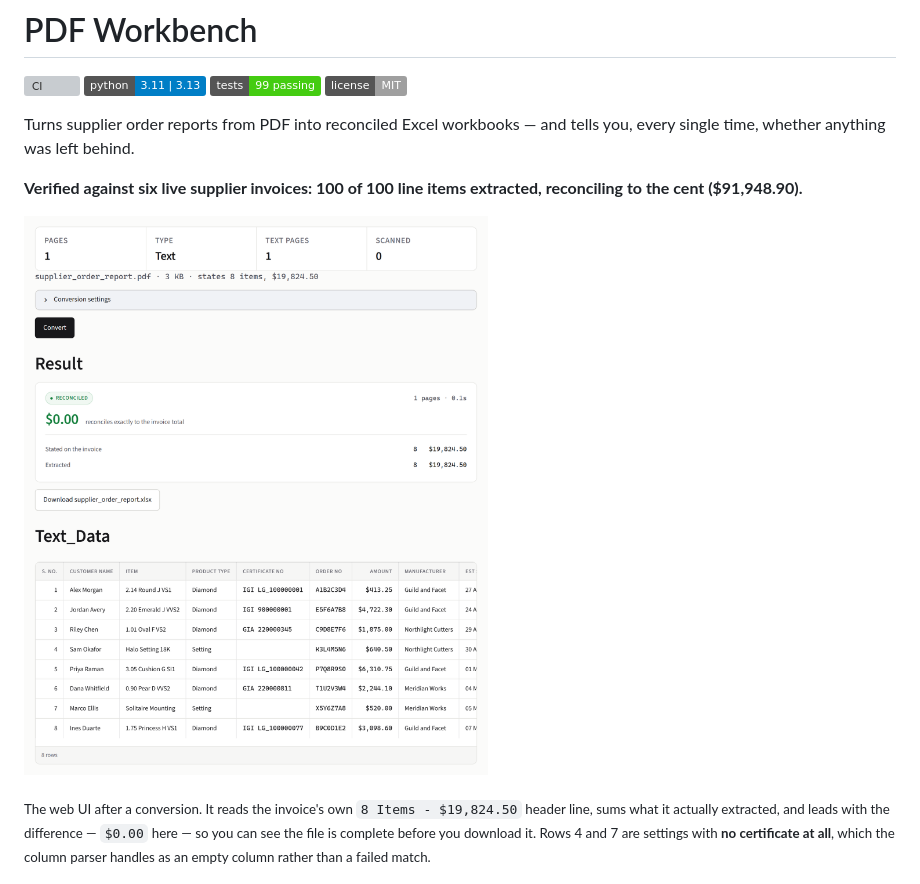
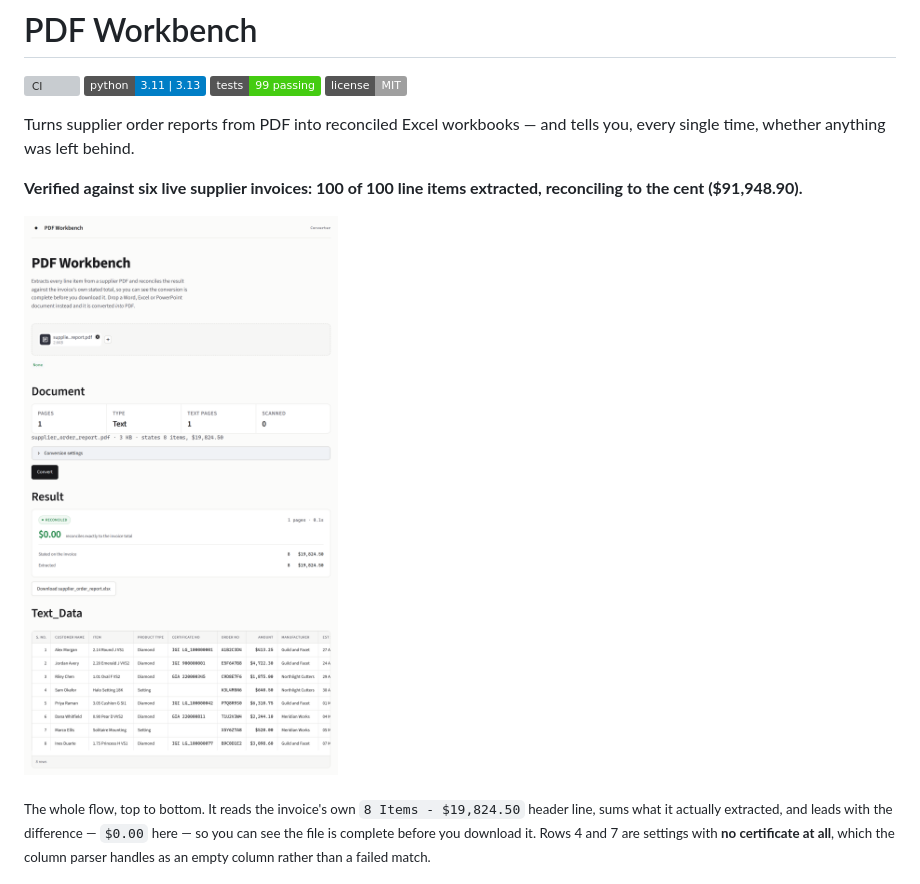
Before and after one commit to Iamakashgaur/pdf-workbench, a Markdown page: README.md, the part around the change. Drawn GitHub-style; pictures changed too: docs/demo.png; badges without logos; grey boxes are pictures that could not be loaded.

Commit message:
Re-frame the README lead screenshot to carry the product name
The old name was never actually in either image - both were clipped to
start at the document metrics row, so nothing in them had gone stale with
the rename. That is also what was missing: the README's lead image showed
an anonymous metrics panel and never said what the product was.

It now starts at the masthead, so the frame opens on the wordmark and
title and then tells the whole story in order - what this is, what the
file is, the verdict, and the data behind it.

Taller as a result, 1.2:1 to 1.78:1. Worth it for a lead image; the
caption is reworded to match.

docs/demo-topdf.png is left as it was. It sits in the usage section
illustrating the document-to-PDF flow, where the FORMAT / CONVERTS TO /
ENGINE row is the point, and it never carried the name either.

Co-Authored-By: Claude Opus 5 <noreply@anthropic.com>

```diff
--- a/README.md
+++ b/README.md
@@ -13,7 +13,7 @@ reconciling to the cent ($91,948.90).**
 
 ![The converter reconciling an extracted report against the invoice's own stated total](docs/demo.png)
 
-<sub>The web UI after a conversion. It reads the invoice's own `8 Items - $19,824.50`
+<sub>The whole flow, top to bottom. It reads the invoice's own `8 Items - $19,824.50`
 header line, sums what it actually extracted, and leads with the difference — `$0.00`
 here — so you can see the file is complete before you download it. Rows 4 and 7 are
 settings with **no certificate at all**, which the column parser handles as an empty
```
